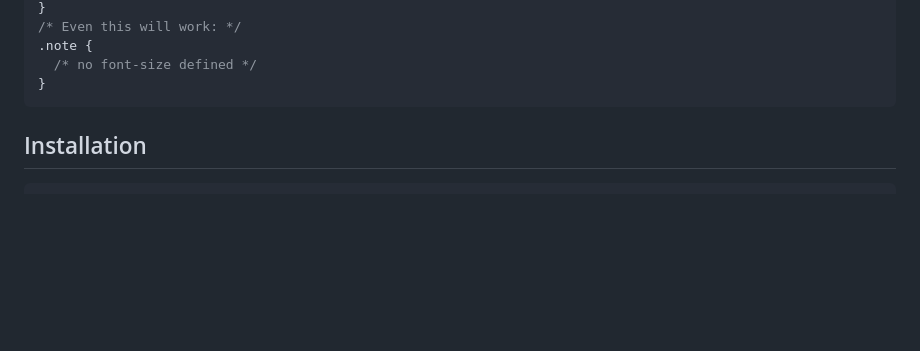
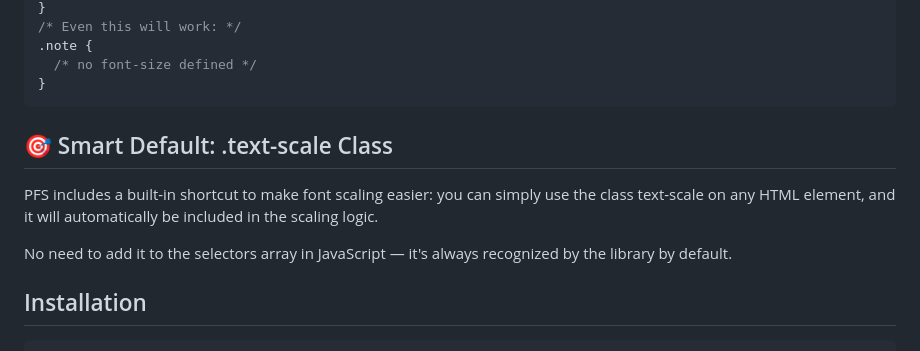
Before and after one commit to Luayabbas1981/PFS-demo, a Markdown page: README.md, the part around the change. GitHub-like rendering; blank space fills up the shorter version.

Commit message:
adjust-readme

````diff
--- a/README.md
+++ b/README.md
@@ -73,6 +73,13 @@ p {
   /* no font-size defined */
 }
 ```
+## 🎯 Smart Default: .text-scale Class
+PFS includes a built-in shortcut to make font scaling easier:
+you can simply use the class text-scale on any HTML element,
+and it will automatically be included in the scaling logic.
+
+No need to add it to the selectors array in JavaScript —
+it's always recognized by the library by default.
 
 ## Installation
 
````
